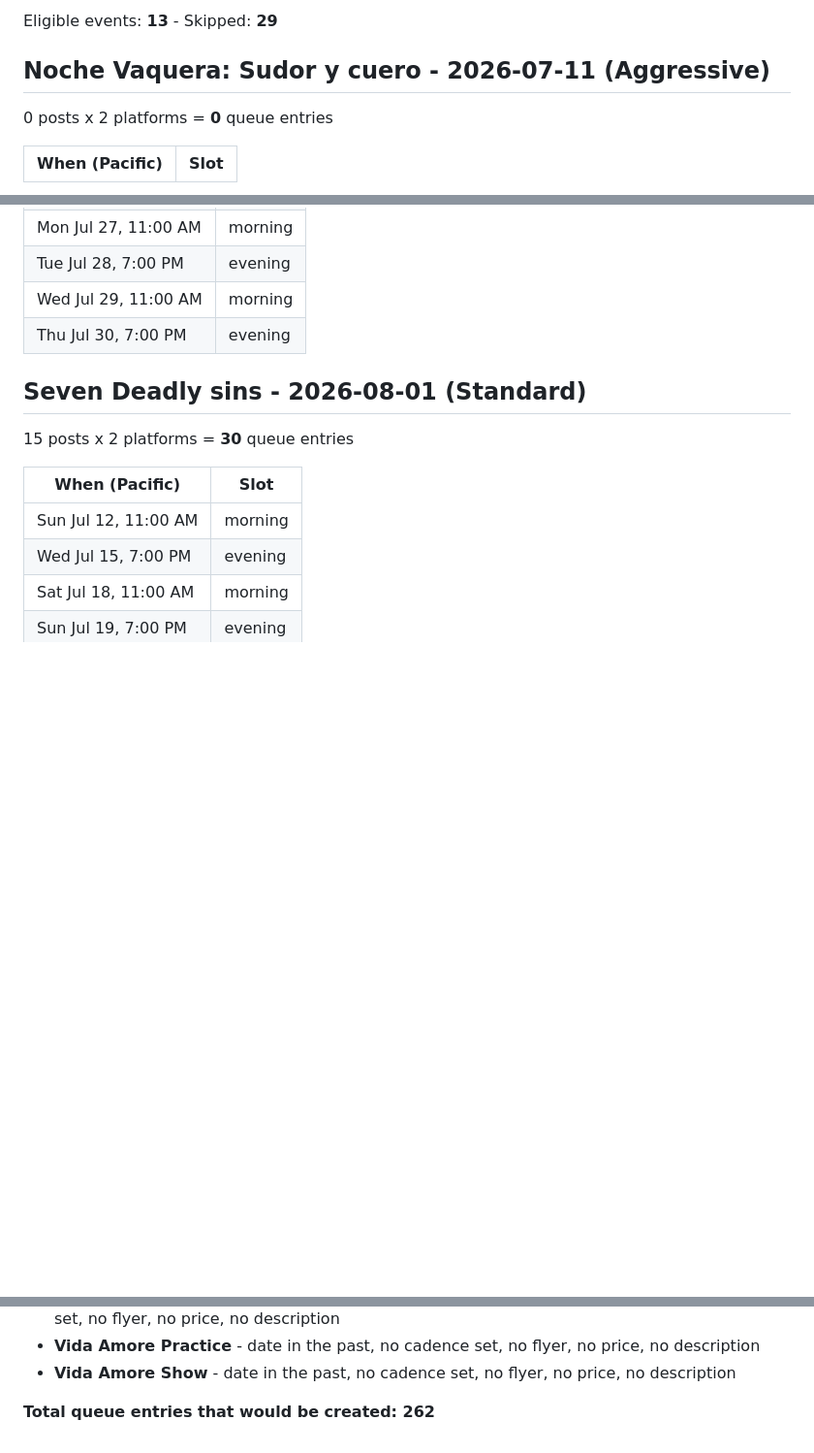
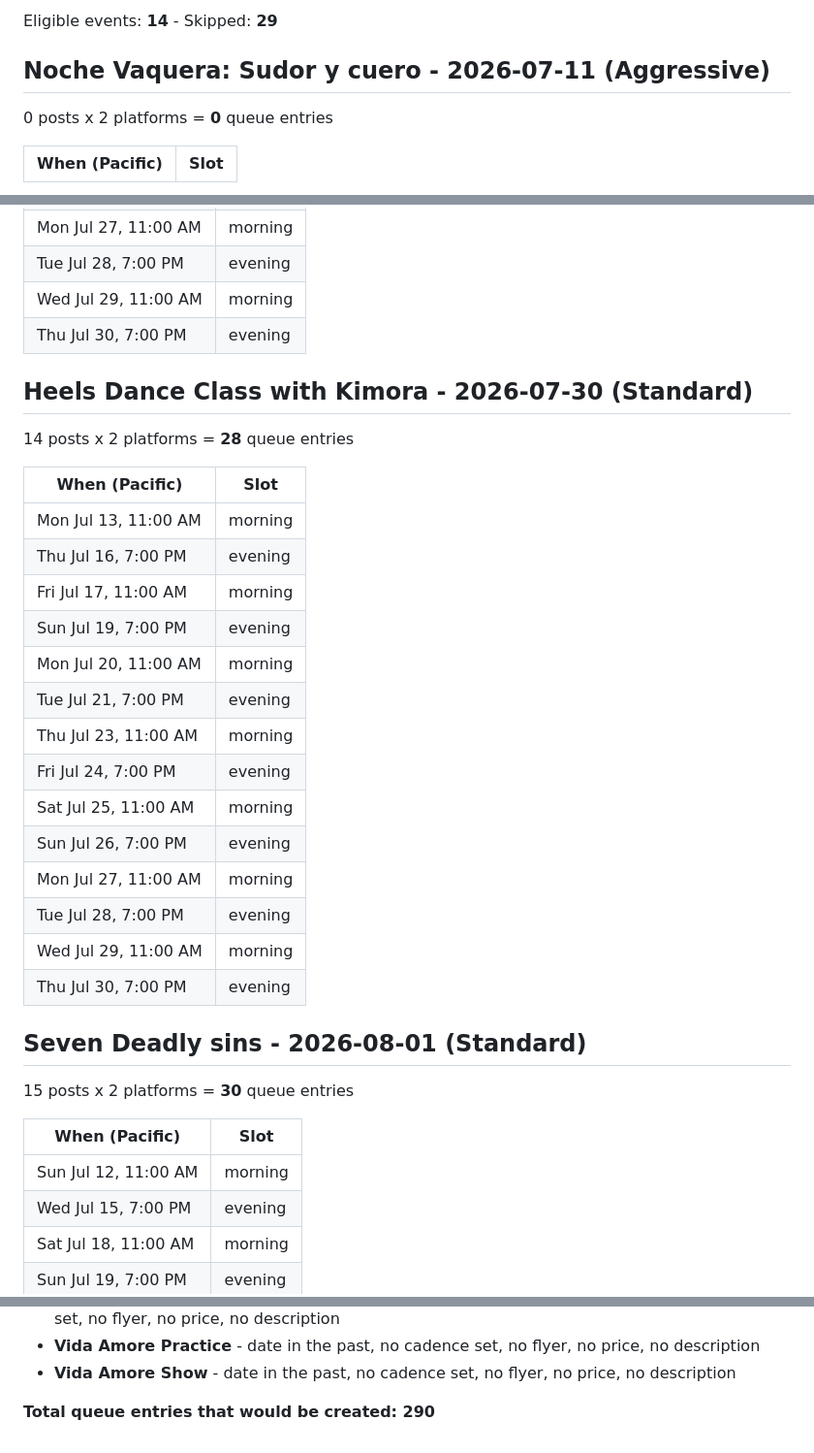
Before and after one commit to soynopalero/Azucar-Social-Pipeline, a Markdown page: docs/cadence_preview.md, 3 parts joined by grey strips. Shown at 97% size. Rendered like a GitHub page; blank space fills up the shorter version.

Commit message:
Cadence engine run [skip ci]

```diff
--- a/docs/cadence_preview.md
+++ b/docs/cadence_preview.md
@@ -4,5 +4,5 @@ Generated 2026-07-11 21:44 PDT - **nothing posted, queue untouched**
 
-Eligible events: **13** - Skipped: **29**
+Eligible events: **14** - Skipped: **29**
 
 ## Noche Vaquera: Sudor y cuero - 2026-07-11  (Aggressive)
 0 posts x 2 platforms = **0** queue entries
@@ -162,6 +162,26 @@ Eligible events: **13** - Skipped: **29**
 | Wed Jul 29, 11:00 AM | morning |
 | Thu Jul 30, 7:00 PM | evening |
 
+## Heels Dance Class with Kimora - 2026-07-30  (Standard)
+14 posts x 2 platforms = **28** queue entries
+
+| When (Pacific) | Slot |
+|---|---|
+| Mon Jul 13, 11:00 AM | morning |
+| Thu Jul 16, 7:00 PM | evening |
+| Fri Jul 17, 11:00 AM | morning |
+| Sun Jul 19, 7:00 PM | evening |
+| Mon Jul 20, 11:00 AM | morning |
+| Tue Jul 21, 7:00 PM | evening |
+| Thu Jul 23, 11:00 AM | morning |
+| Fri Jul 24, 7:00 PM | evening |
+| Sat Jul 25, 11:00 AM | morning |
+| Sun Jul 26, 7:00 PM | evening |
+| Mon Jul 27, 11:00 AM | morning |
+| Tue Jul 28, 7:00 PM | evening |
+| Wed Jul 29, 11:00 AM | morning |
+| Thu Jul 30, 7:00 PM | evening |
+
 ## Seven Deadly sins - 2026-08-01  (Standard)
 15 posts x 2 platforms = **30** queue entries
 
@@ -247,4 +267,4 @@ Eligible events: **13** - Skipped: **29**
 - **Vida Amore Practice** - date in the past, no cadence set, no flyer, no price, no description
 - **Vida Amore Show** - date in the past, no cadence set, no flyer, no price, no description
 
-**Total queue entries that would be created: 262**
+**Total queue entries that would be created: 290**
```
Also changed, not shown: other parts of docs/cadence_preview.md (+1 -1 lines).
